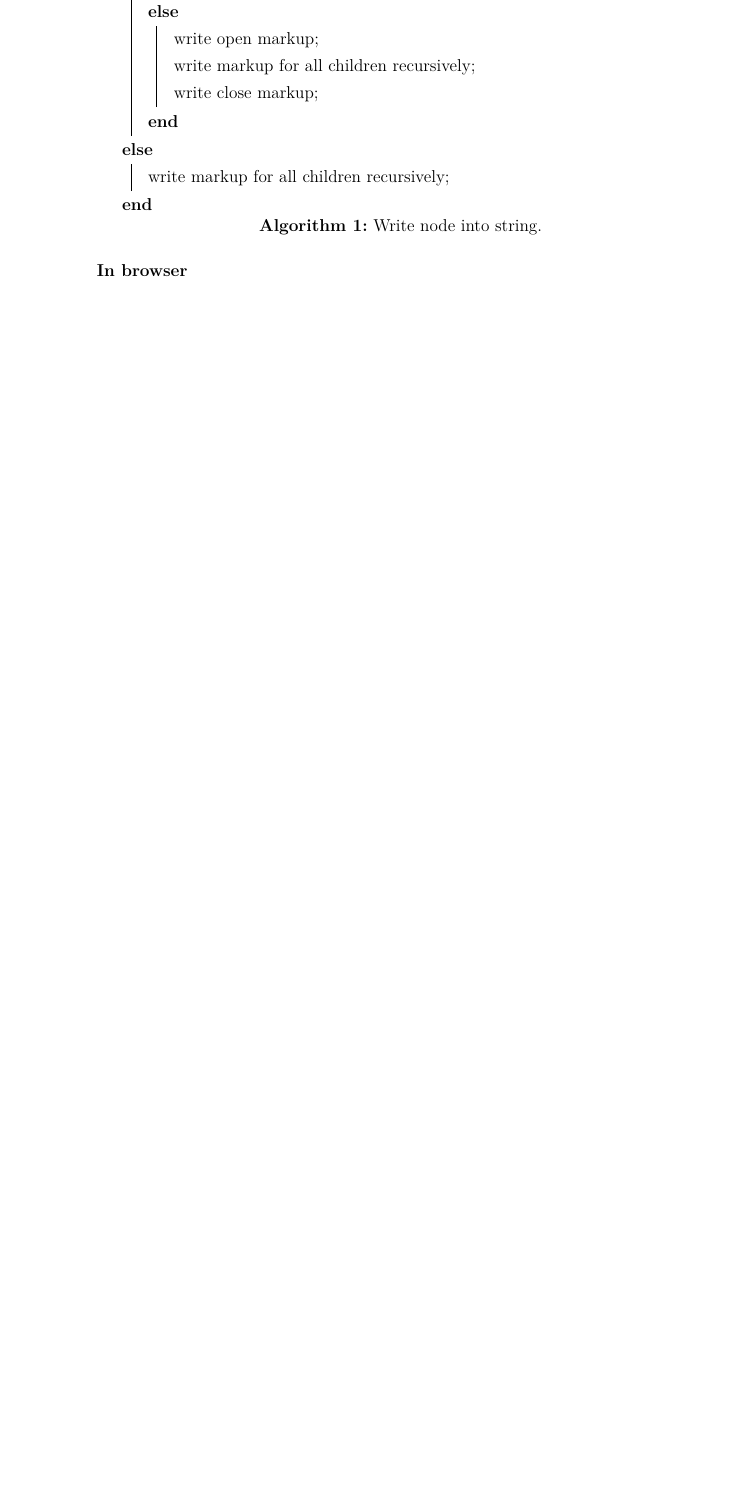
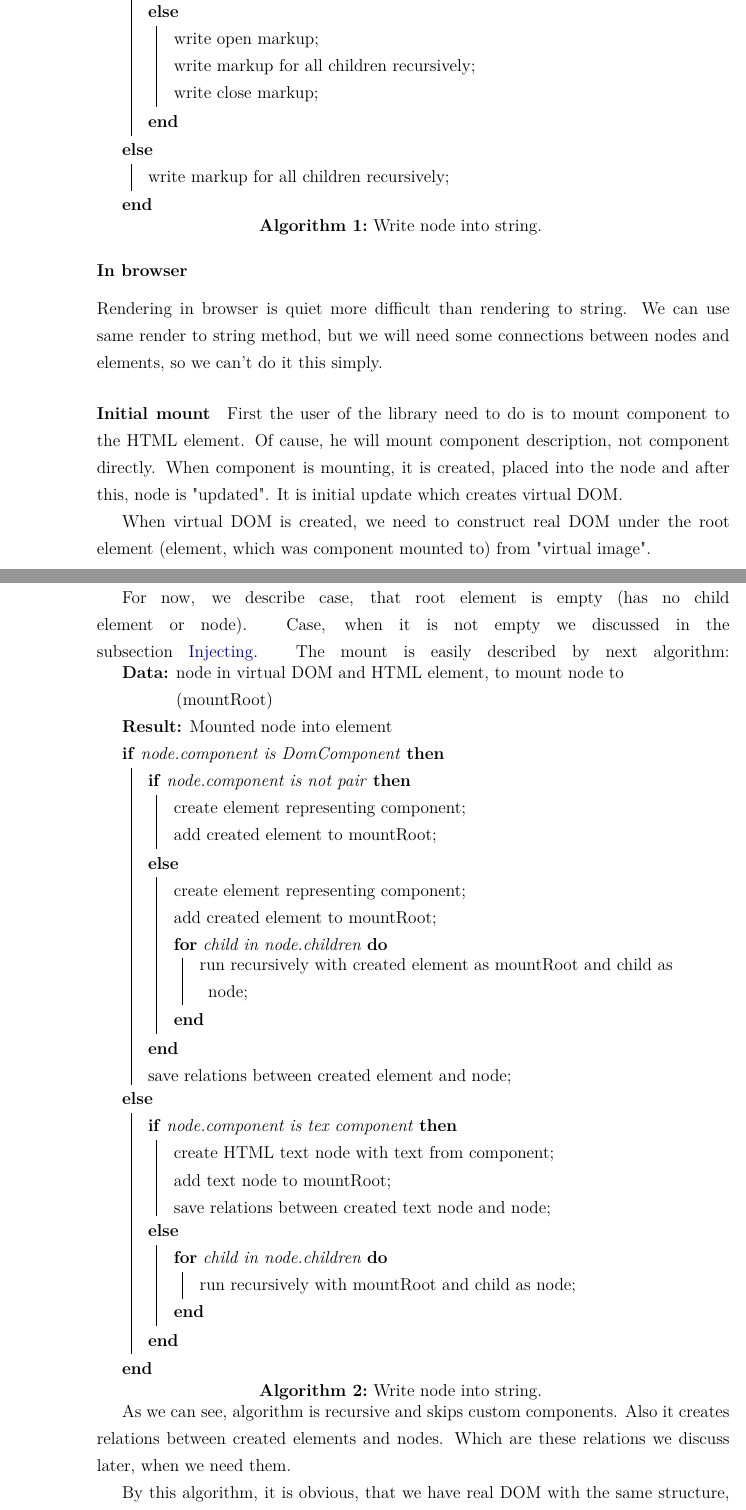
Before and after one commit to jakuub/Magister-Thesis-Tiles, a LaTeX thesis (main.tex, which reads content/chapters/our.tex): part of page 27 of 32 before the commit and two parts of pages 27 and 28 of 34 after it, the two joined at a grey line, cut so that both start at the same text, the shorter picture padded with empty space. Compiled offline with pdfLaTeX.

Commit message:
Browser rendering.

```diff
--- a/content/chapters/our.tex
+++ b/content/chapters/our.tex
@@ -398,3 +404,57 @@ In this chapter we will introduce and deeply describe our Dart library \texttt{T
       \end{algorithm}
 
     \subsubsection{In browser}\label{subsec:our-architecture-rendering-browser}
+      Rendering in browser is quiet more difficult than rendering to string.
+      We can use same render to string method, but we will need some connections between nodes and elements,
+      so we can't do it this simply.
+
+      \paragraph{Initial mount}\label{par:our-architecture-rendering-browser-init}
+        First the user of the library need to do is to mount component to the HTML element.
+        Of cause, he will mount component description, not component directly.
+        When component is mounting, it is created, placed into the node and after this, node is "updated".
+        It is initial update which creates virtual DOM.
+
+        When virtual DOM is created, we need to construct real DOM under the root element
+        (element, which was component mounted to) from "virtual image".
+
+        For now, we describe case, that root element is empty (has no child element or node).
+        Case, when it is not empty we discussed in the subsection~\nameref{subsec:our-architecture-injecting}.
+        The mount is easily described by next algorithm:
+        \begin{algorithm}[H]
+          \KwData{node in virtual DOM and HTML element, to mount node to (mountRoot)}
+          \KwResult{Mounted node into element}
+          % initialization\;
+          % \While{not at end of this document}{
+          % read current\;
+          \eIf{node.component is DomComponent}{
+            \eIf{node.component is not pair}{
+              create element representing component\;
+              add created element to mountRoot\;
+            }{
+              create element representing component\;
+              add created element to mountRoot\;
+              \For{child in node.children} {
+                run recursively with created element as mountRoot and child as node\;
+              }
+            }
+            save relations between created element and node;
+          }{
+            \eIf{node.component is tex component}{
+              create HTML text node with text from component\;
+              add text node to mountRoot\;
+              save relations between created text node and node;
+            }{
+              \For{child in node.children} {
+                run recursively with mountRoot and child as node\;
+              }
+            }
+          }
+          % }
+          \caption{Write node into string.}
+        \end{algorithm}
+
+        As we can see, algorithm is recursive and skips custom components.
+        Also it creates relations between created elements and nodes.
+        Which are these relations we discuss later, when we need them.
+
+        By this algorithm, it is obvious, that we have real DOM with the same structure,
```
Also changed, not shown: main.pdf, content/chapters/our.tex (46 more changed lines), 2 other files.
